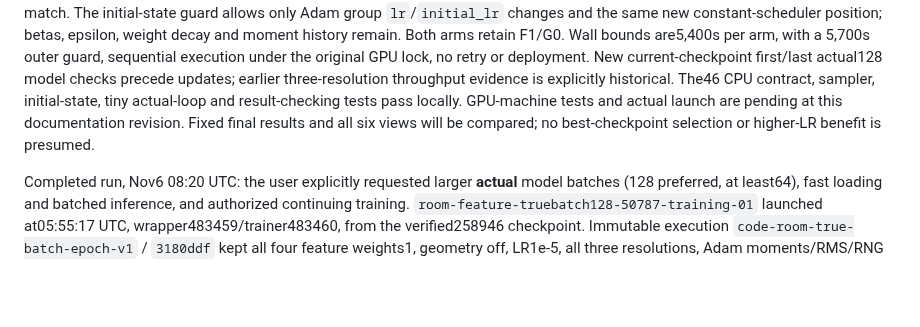
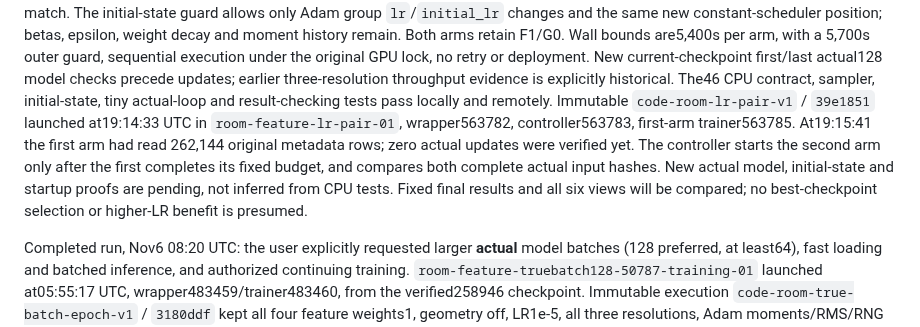
Before and after one commit to chongxi/radio-moge, a Markdown page: docs/procthor-empty-rgb.md, the part around the change. GitHub-like rendering; blank space fills up the shorter version.

Commit message:
Record launch of the authorized actual128 learning-rate pair

```diff
--- a/docs/procthor-empty-rgb.md
+++ b/docs/procthor-empty-rgb.md
@@ -21,9 +21,15 @@ history remain. Both arms retain F1/G0. Wall bounds are5,400s per arm, with a
 or deployment. New current-checkpoint first/last actual128 model checks precede
 updates; earlier three-resolution throughput evidence is explicitly historical.
 The46 CPU contract, sampler, initial-state, tiny actual-loop and result-checking
-tests pass locally. GPU-machine tests and actual launch are pending at this
-documentation revision. Fixed final results and all six views will be compared;
-no best-checkpoint selection or higher-LR benefit is presumed.
+tests pass locally and remotely. Immutable `code-room-lr-pair-v1` / `39e1851`
+launched at19:14:33 UTC in `room-feature-lr-pair-01`, wrapper563782,
+controller563783, first-arm trainer563785. At19:15:41 the first arm had read
+262,144 original metadata rows; zero actual updates were verified yet. The
+controller starts the second arm only after the first completes its fixed
+budget, and compares both complete actual input hashes. New actual model,
+initial-state and startup proofs are pending, not inferred from CPU tests.
+Fixed final results and all six views will be compared; no best-checkpoint
+selection or higher-LR benefit is presumed.
 
 Completed run, Nov6 08:20 UTC: the user explicitly requested larger **actual**
 model batches (128 preferred, at least64), fast loading and batched inference,
```
